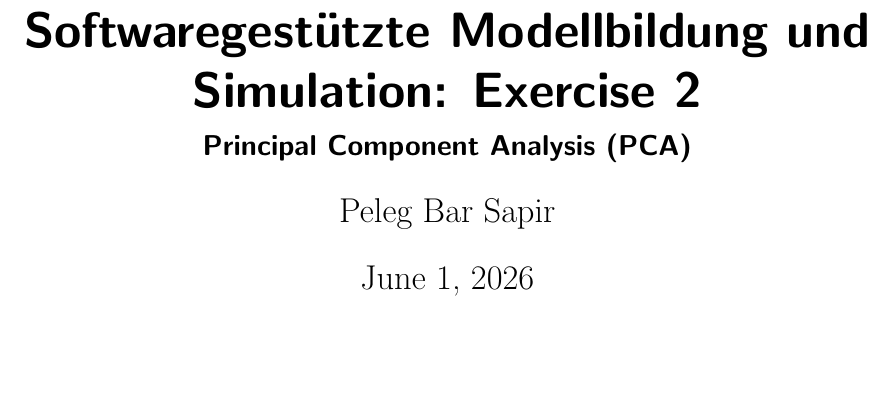
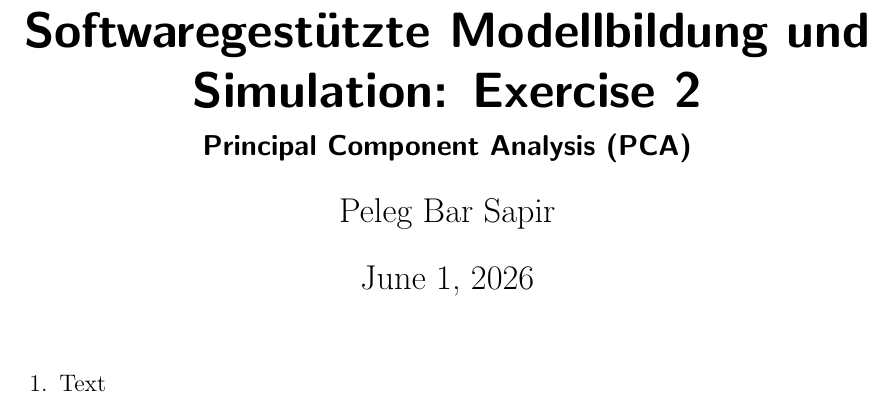
Before and after one commit to pelegs/DHBW_Course_2026_public, a LaTeX problem sheet (docs/exercises/src/E2_principal_component_analysis_PCA.tex): part of the page, cut so that both start at the same text, the shorter picture padded with empty space. Compiled offline with pdfLaTeX.

```diff
--- a/docs/exercises/src/E2_principal_component_analysis_PCA.tex
+++ b/docs/exercises/src/E2_principal_component_analysis_PCA.tex
@@ -154,4 +154,9 @@
 
 \begin{document}
 \maketitle
+
+\begin{enumerate}
+    \item Text
+\end{enumerate}
+
 \end{document}
```
Also changed, not shown: docs/exercises/pdfs/E1_matrix_power_method.pdf, docs/exercises/pdfs/E2_principal_component_analysis_PCA.pdf, 1 other file.
